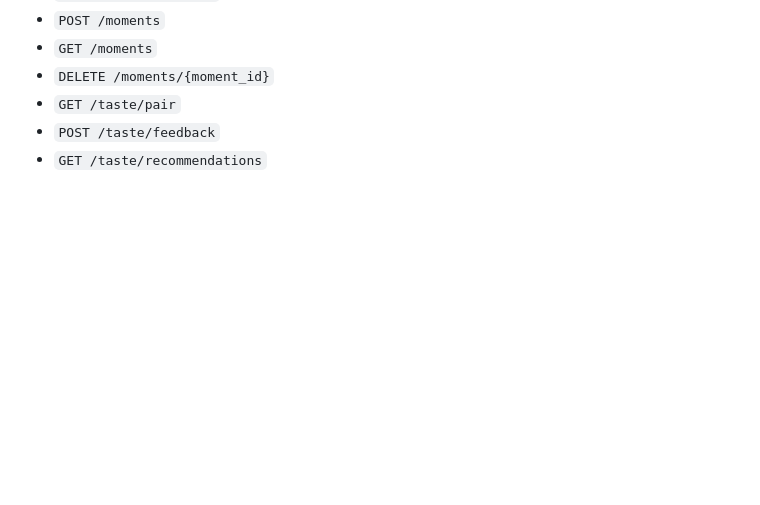
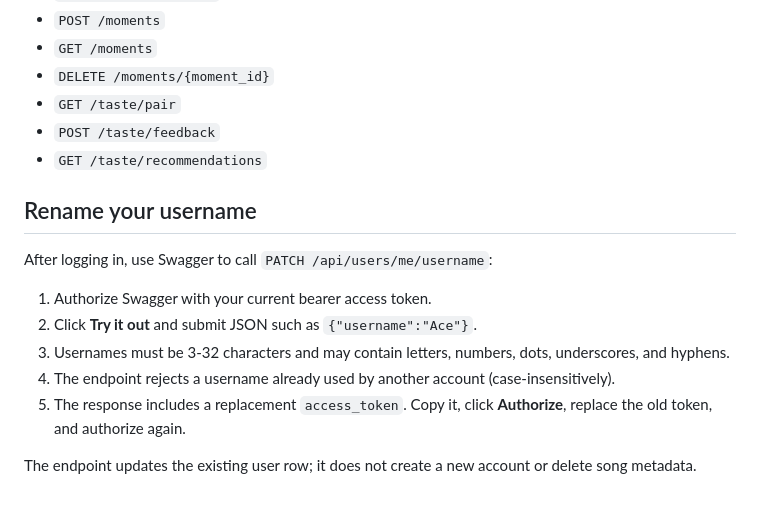
Before and after one commit to abhijitanair06-hash/Cloudtune, a Markdown page: docs/MOMENT_SEARCH_TASTE_LAB.md, the part around the change. GitHub-like rendering; blank space fills up the shorter version.

Commit message:
Document the username rename endpoint

```diff
--- a/docs/MOMENT_SEARCH_TASTE_LAB.md
+++ b/docs/MOMENT_SEARCH_TASTE_LAB.md
@@ -67,3 +67,15 @@ All endpoints are under `/api/intelligence` and require a bearer token:
 - `GET /taste/pair`
 - `POST /taste/feedback`
 - `GET /taste/recommendations`
+
+## Rename your username
+
+After logging in, use Swagger to call `PATCH /api/users/me/username`:
+
+1. Authorize Swagger with your current bearer access token.
+2. Click **Try it out** and submit JSON such as `{"username":"Ace"}`.
+3. Usernames must be 3-32 characters and may contain letters, numbers, dots, underscores, and hyphens.
+4. The endpoint rejects a username already used by another account (case-insensitively).
+5. The response includes a replacement `access_token`. Copy it, click **Authorize**, replace the old token, and authorize again.
+
+The endpoint updates the existing user row; it does not create a new account or delete song metadata.
```
